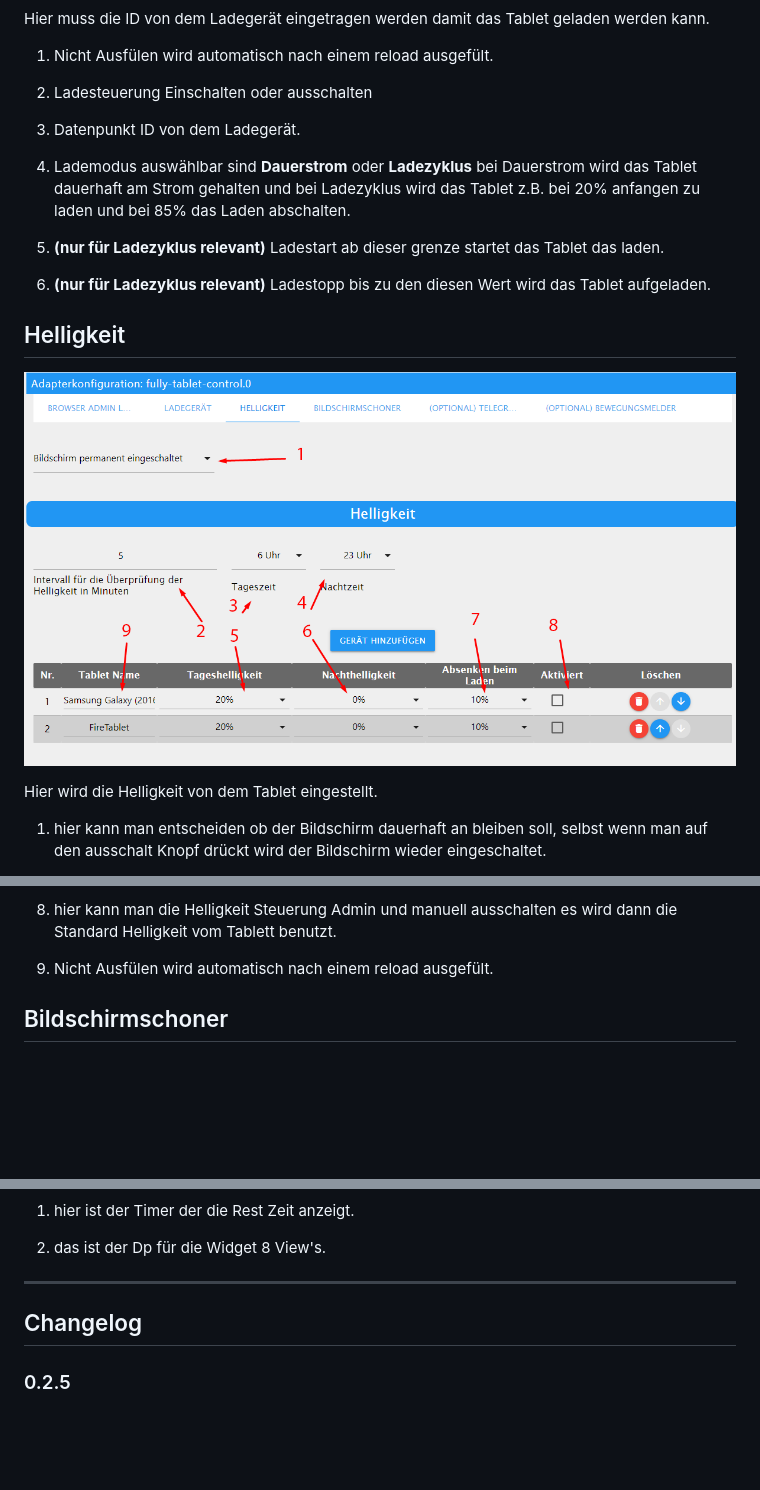
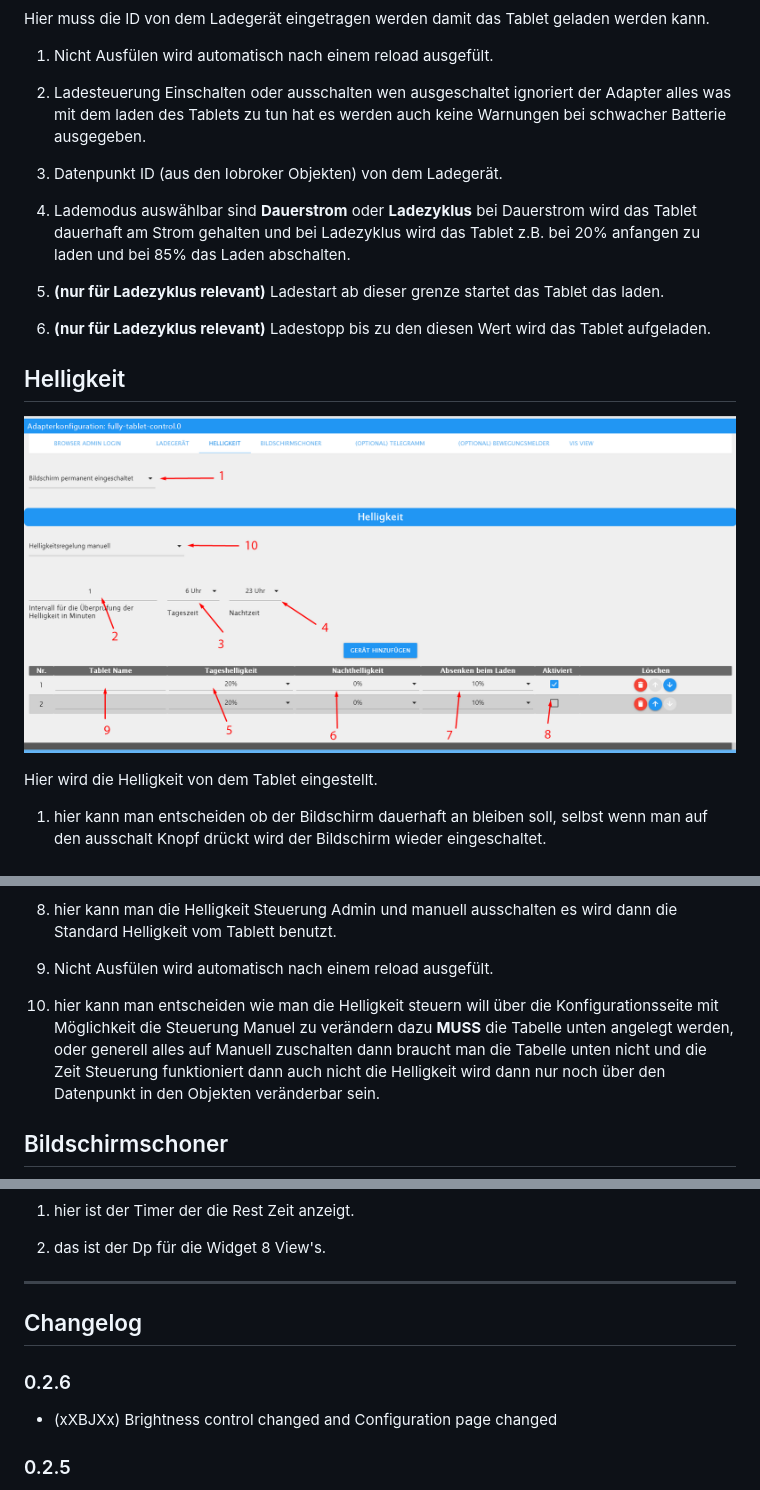
Before and after one commit to xXBJXx/ioBroker.fully-tablet-control, a Markdown page: README.md, 3 parts joined by grey strips. Rendered like a GitHub page; pictures changed too: admin/media/brightness.png; blank space fills up the shorter version.

Commit message:
Brightness control changed and Configuration page changed

```diff
--- a/README.md
+++ b/README.md
@@ -48,9 +48,9 @@ Hier muss die ID von dem Ladegerät eingetragen werden damit das Tablet geladen
 
 1. Nicht Ausfülen wird automatisch nach einem reload ausgefült.
 
-2. Ladesteuerung Einschalten oder ausschalten
+2. Ladesteuerung Einschalten oder ausschalten wen ausgeschaltet ignoriert der Adapter alles was mit dem laden des Tablets zu tun hat es werden auch keine Warnungen bei schwacher Batterie ausgegeben.
 
-3. Datenpunkt ID von dem Ladegerät.
+3. Datenpunkt ID (aus den Iobroker Objekten) von dem Ladegerät.
 
 4. Lademodus auswählbar sind **Dauerstrom** oder **Ladezyklus** bei Dauerstrom wird das Tablet dauerhaft am Strom gehalten und bei Ladezyklus wird das Tablet z.B. bei 20% anfangen zu laden und bei 85% das Laden abschalten.
 
@@ -81,6 +81,8 @@ Hier wird die Helligkeit von dem Tablet eingestellt.
 8. hier kann man die Helligkeit Steuerung Admin und manuell ausschalten es wird dann die Standard Helligkeit vom Tablett benutzt.
 
 9. Nicht Ausfülen wird automatisch nach einem reload ausgefült.
+
+10. hier kann man entscheiden wie man die Helligkeit steuern will über die Konfigurationsseite mit Möglichkeit die Steuerung Manuel zu verändern dazu **MUSS** die Tabelle unten angelegt werden, oder generell alles auf Manuell zuschalten dann braucht man die Tabelle unten nicht und die Zeit Steuerung funktioniert dann auch nicht die Helligkeit wird dann nur noch über den Datenpunkt in den Objekten veränderbar sein.
 
 ## Bildschirmschoner
 
@@ -216,6 +218,10 @@ _______________________________
 
 ## Changelog
 
+### 0.2.6
+
+* (xXBJXx) Brightness control changed and Configuration page changed
+
 ### 0.2.5
 
 * (xXBJXx) FullyBrowser implemented
```
Also changed, not shown: 6 other files.
